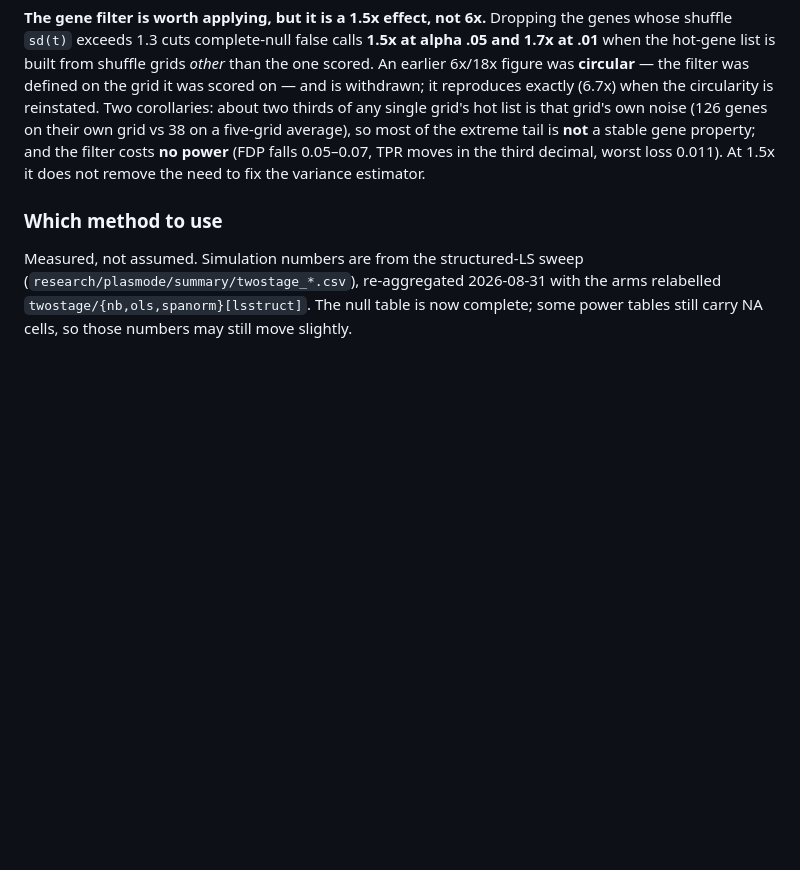
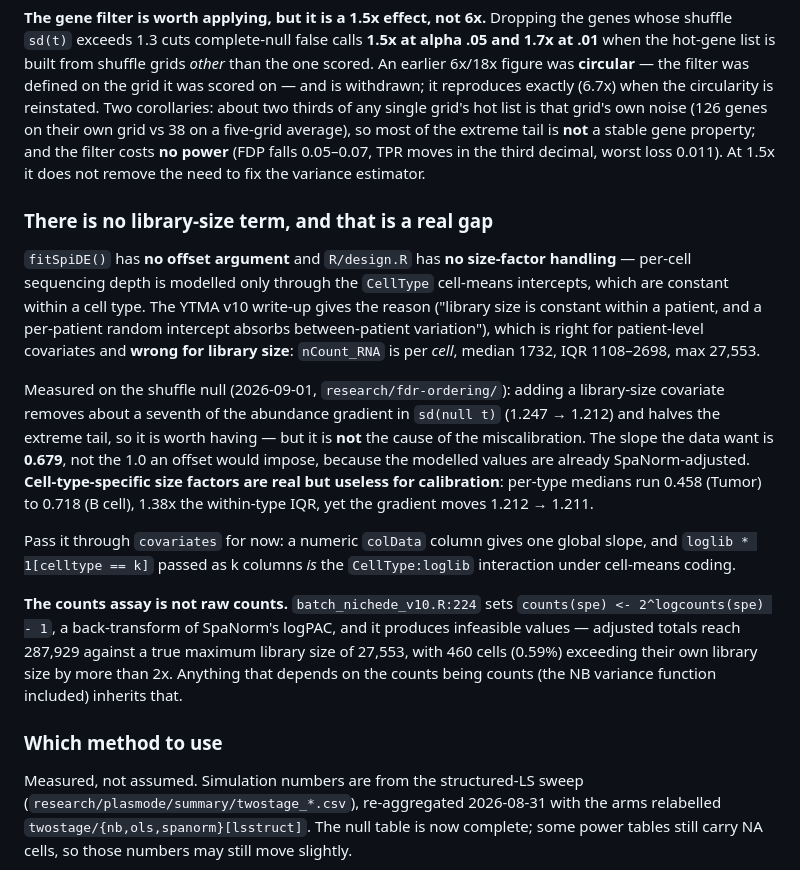
Before and after one commit to BhuvaLab/spiDE, a Markdown page: CLAUDE.md, the part around the change. Rendered like a GitHub page; blank space fills up the shorter version.

Commit message:
Record the missing library-size term and the counts-assay provenance
fitSpiDE() has no offset argument and no size-factor handling, and the v10
rationale for omitting one ("library size is constant within a patient") is right
for patient-level covariates and wrong for this one -- nCount_RNA is per cell,
IQR 1108-2698, max 27,553. Measured: a library-size covariate removes about a
seventh of the abundance gradient in sd(null t) and halves the extreme tail, so
it is worth having, but it is not the cause. The slope the data want is 0.679,
not the 1.0 an offset imposes, because the values are already SpaNorm-adjusted.
Cell-type-specific size factors are real (0.458 Tumor to 0.718 B cell) and buy
nothing in calibration.

Also records that the counts assay is not raw counts -- batch_nichede_v10.R:224
back-transforms SpaNorm's logPAC -- and that this produces adjusted totals up to
287,929 against a true maximum library size of 27,553.

Co-Authored-By: Claude Opus 5 (1M context) <noreply@anthropic.com>
Claude-Session: https://claude.ai/code/session_0118JXwsxf6NhaT5iZnfpB7x

```diff
--- a/CLAUDE.md
+++ b/CLAUDE.md
@@ -401,6 +401,33 @@ five-grid average), so most of the extreme tail is **not** a stable gene propert
 costs **no power** (FDP falls 0.05–0.07, TPR moves in the third decimal, worst loss 0.011). At 1.5x
 it does not remove the need to fix the variance estimator.
 
+### There is no library-size term, and that is a real gap
+
+`fitSpiDE()` has **no offset argument** and `R/design.R` has **no size-factor handling** — per-cell
+sequencing depth is modelled only through the `CellType` cell-means intercepts, which are constant
+within a cell type. The YTMA v10 write-up gives the reason ("library size is constant within a
+patient, and a per-patient random intercept absorbs between-patient variation"), which is right for
+patient-level covariates and **wrong for library size**: `nCount_RNA` is per *cell*, median 1732,
+IQR 1108–2698, max 27,553.
+
+Measured on the shuffle null (2026-09-01, `research/fdr-ordering/`): adding a library-size covariate
+removes about a seventh of the abundance gradient in `sd(null t)` (1.247 → 1.212) and halves the
+extreme tail, so it is worth having — but it is **not** the cause of the miscalibration. The slope
+the data want is **0.679**, not the 1.0 an offset would impose, because the modelled values are
+already SpaNorm-adjusted. **Cell-type-specific size factors are real but useless for calibration**:
+per-type medians run 0.458 (Tumor) to 0.718 (B cell), 1.38x the within-type IQR, yet the gradient
+moves 1.212 → 1.211.
+
+Pass it through `covariates` for now: a numeric `colData` column gives one global slope, and
+`loglib * 1[celltype == k]` passed as k columns *is* the `CellType:loglib` interaction under
+cell-means coding.
+
+**The counts assay is not raw counts.** `batch_nichede_v10.R:224` sets
+`counts(spe) <- 2^logcounts(spe) - 1`, a back-transform of SpaNorm's logPAC, and it produces
+infeasible values — adjusted totals reach 287,929 against a true maximum library size of 27,553,
+with 460 cells (0.59%) exceeding their own library size by more than 2x. Anything that depends on
+the counts being counts (the NB variance function included) inherits that.
+
 ### Which method to use
 
 Measured, not assumed. Simulation numbers are from the structured-LS sweep
```
